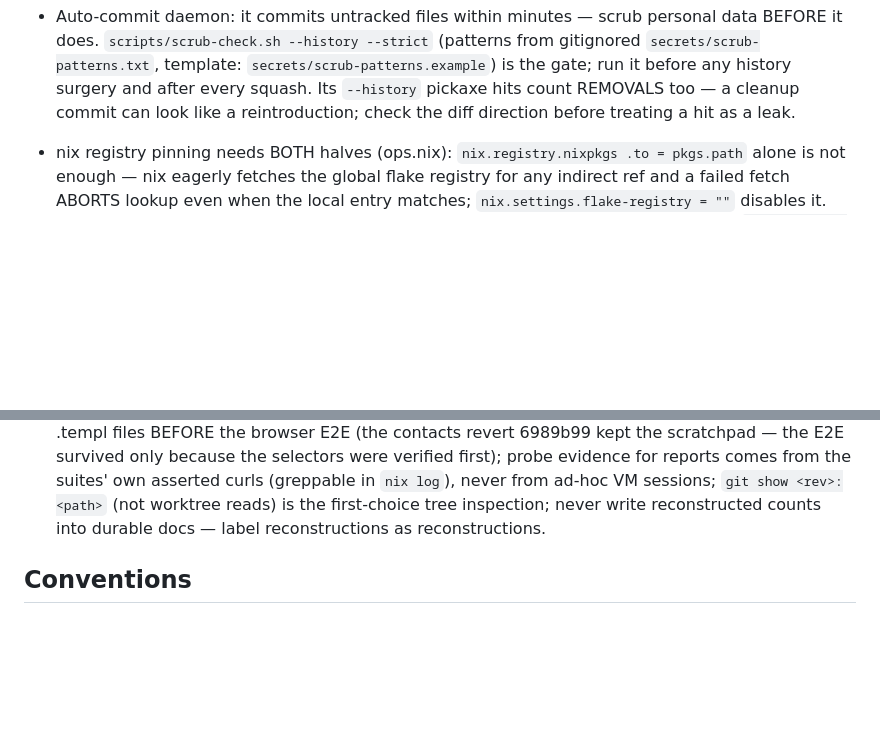
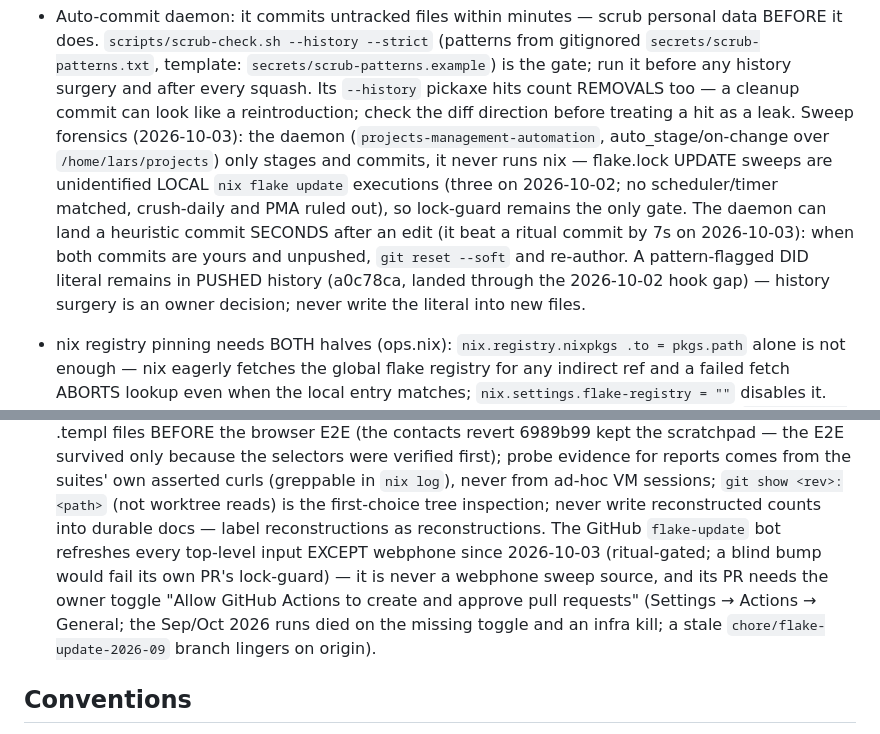
Before and after one commit to LarsArtmann/nix-international-telephony, a Markdown page: AGENTS.md, 2 parts joined by grey strips. Drawn GitHub-style; blank space fills up the shorter version.

Commit message:
docs: record sweep forensics, the daemon race remedy, and the bot's webphone exclusion
Lock-sweep attribution: the auto-commit daemon (projects-management-
automation) only stages and commits — the flake.lock updates are
unidentified local `nix flake update` runs, so lock-guard stays the
only gate. The runbook gains the daemon-race remedy (soft-reset and
re-author; proven when a heuristic commit beat the ritual commit by
7 seconds) and the flake-update bot's new shape: every top-level
input except webphone, PR gated on the owner's "Allow GitHub Actions
to create and approve pull requests" toggle.

💘 Generated with Crush

Assisted-by: Crush:glm-5.3

```diff
--- a/AGENTS.md
+++ b/AGENTS.md
@@ -156,7 +156,18 @@ one before touching that area. The sharpest traps, inline:
   any history surgery and after every squash. Its `--history` pickaxe
   hits count REMOVALS too — a cleanup commit can look like a
   reintroduction; check the diff direction before treating a hit as a
-  leak.
+  leak. Sweep forensics (2026-10-03): the daemon
+  (`projects-management-automation`, auto_stage/on-change over
+  `/home/lars/projects`) only stages and commits, it never runs nix —
+  flake.lock UPDATE sweeps are unidentified LOCAL `nix flake update`
+  executions (three on 2026-10-02; no scheduler/timer matched,
+  crush-daily and PMA ruled out), so lock-guard remains the only gate.
+  The daemon can land a heuristic commit SECONDS after an edit (it
+  beat a ritual commit by 7s on 2026-10-03): when both commits are
+  yours and unpushed, `git reset --soft` and re-author. A
+  pattern-flagged DID literal remains in PUSHED history (a0c78ca,
+  landed through the 2026-10-02 hook gap) — history surgery is an
+  owner decision; never write the literal into new files.
 - nix registry pinning needs BOTH halves (ops.nix): `nix.registry.nixpkgs
   .to = pkgs.path` alone is not enough — nix eagerly fetches the global
   flake registry for any indirect ref and a failed fetch ABORTS lookup
@@ -270,6 +281,13 @@ one before touching that area. The sharpest traps, inline:
   from ad-hoc VM sessions; `git show <rev>:<path>` (not worktree
   reads) is the first-choice tree inspection; never write reconstructed
   counts into durable docs — label reconstructions as reconstructions.
+  The GitHub `flake-update` bot refreshes every top-level input EXCEPT
+  webphone since 2026-10-03 (ritual-gated; a blind bump would fail its
+  own PR's lock-guard) — it is never a webphone sweep source, and its
+  PR needs the owner toggle "Allow GitHub Actions to create and approve
+  pull requests" (Settings → Actions → General; the Sep/Oct 2026 runs
+  died on the missing toggle and an infra kill; a stale
+  `chore/flake-update-2026-09` branch lingers on origin).
 
 ## Conventions
 
```
Also changed, not shown: docs/ops-runbook.md (+10 -0 lines).
